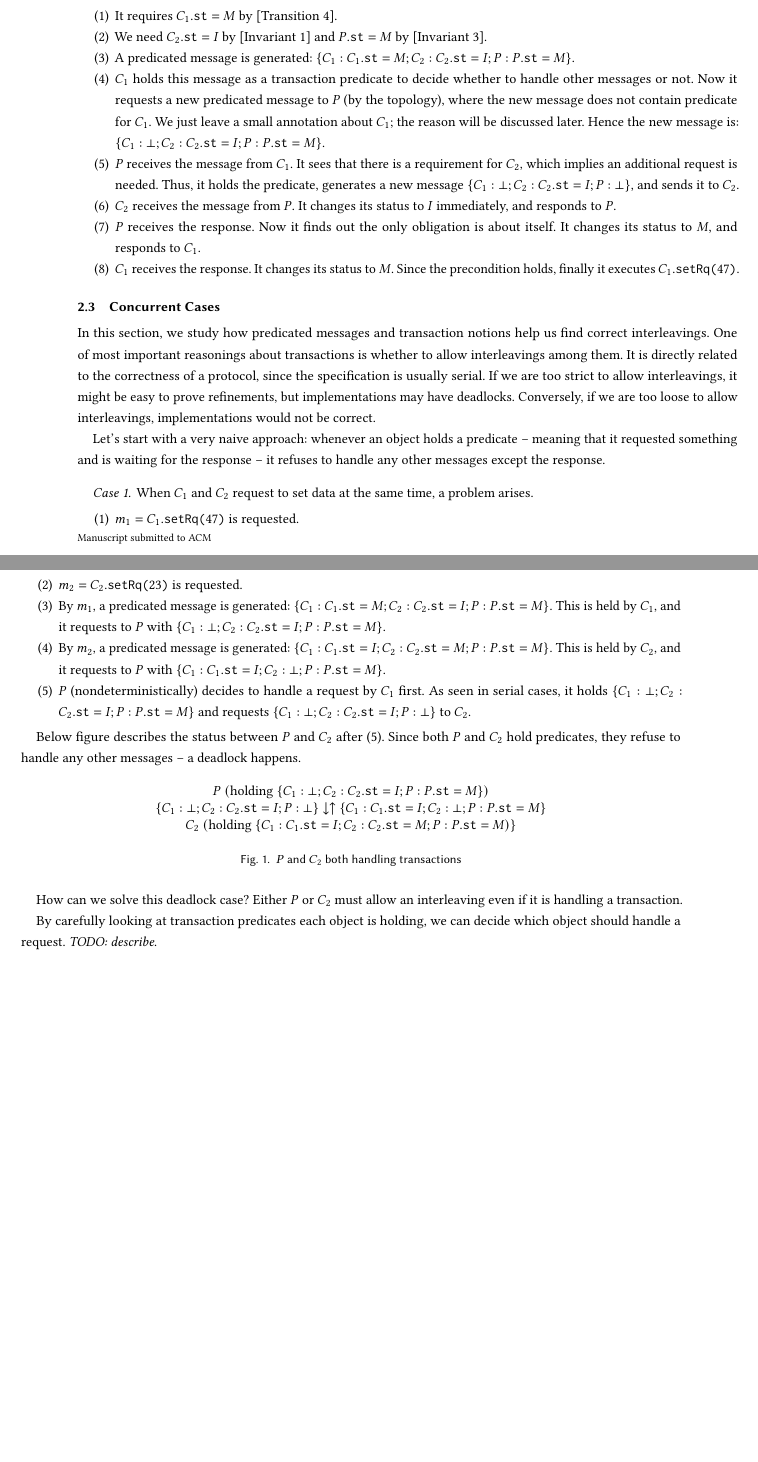
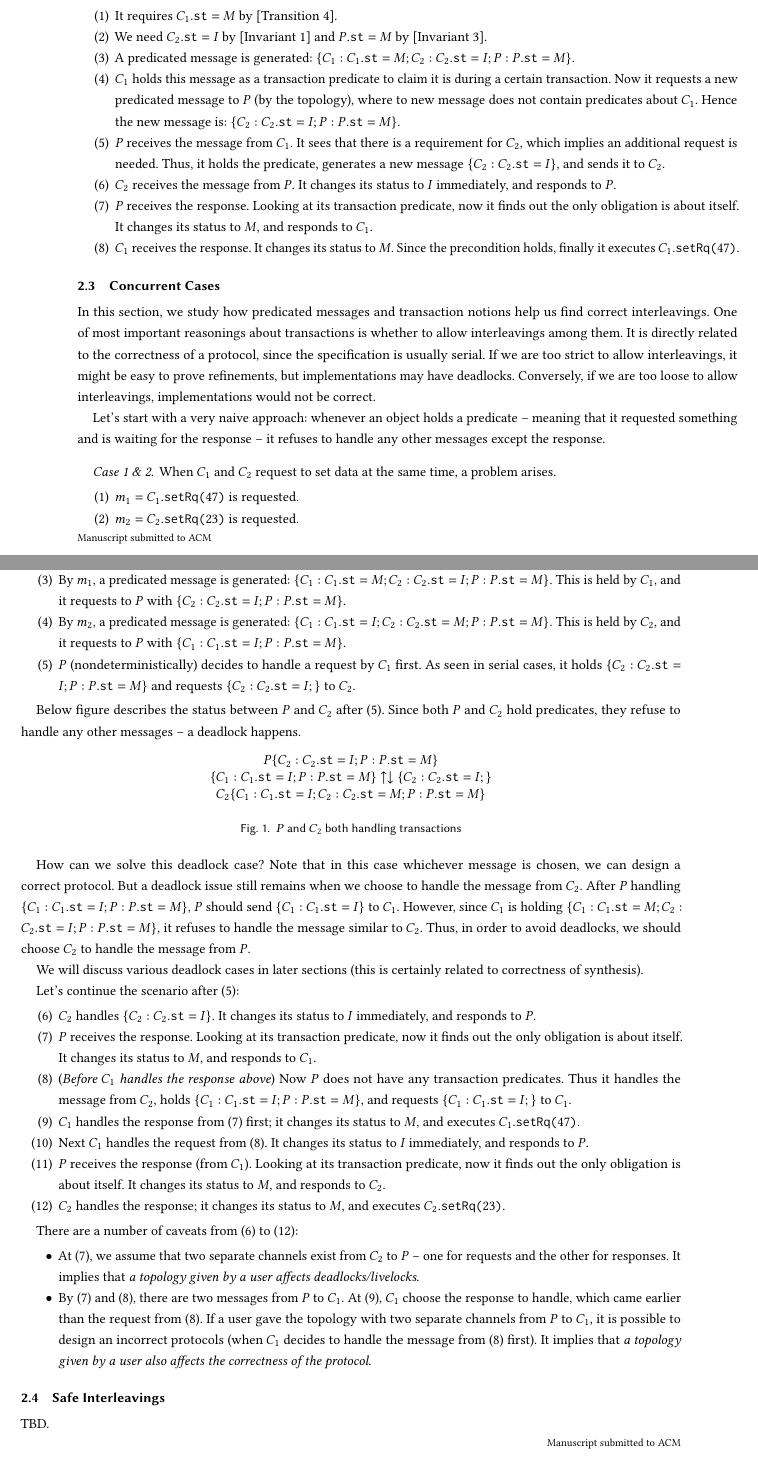
Before and after one commit to mit-plv/hemiola, a LaTeX paper (doc/main.tex): two parts of pages 2 and 3 of 3 before the commit and two parts of pages 2 and 3 of 4 after it, joined at a grey line, cut so that both start at the same text, the shorter picture padded with empty space. Compiled offline with pdfLaTeX.

Commit message:
Writing about safe interleavings

```diff
--- a/doc/main.tex
+++ b/doc/main.tex
@@ -130,20 +131,19 @@ happens. Here is a scenario for a request $\objSetRq{C_1}{47}$:
   \refInv{inv3}.
 \item A predicated message is generated: $\{ C_1: \stOf{C_1} = M; C_2:
   \stOf{C_2} = I; P: \stOf{P} = M \}$.
-\item $C_1$ holds this message as a transaction predicate to decide whether to
-  handle other messages or not. Now it requests a new predicated message to $P$
-  (by the topology), where the new message does not contain predicate for
-  $C_1$. We just leave a small annotation about $C_1$; the reason will be
-  discussed later. Hence the new message is: $\{ C_1: \bot; C_2: \stOf{C_2} = I;
-  P: \stOf{P} = M \}$.
+\item $C_1$ holds this message as a transaction predicate to claim it is during
+  a certain transaction. Now it requests a new predicated message to $P$ (by the
+  topology), where to new message does not contain predicates about $C_1$.
+  Hence the new message is: $\{ C_2: \stOf{C_2} = I; P: \stOf{P} = M \}$.
 \item $P$ receives the message from $C_1$. It sees that there is a requirement
   for $C_2$, which implies an additional request is needed. Thus, it holds the
-  predicate, generates a new message $\{ C_1: \bot; C_2: \stOf{C_2} = I; P: \bot
-  \}$, and sends it to $C_2$.
+  predicate, generates a new message $\{ C_2: \stOf{C_2} = I \}$, and sends it
+  to $C_2$.
 \item $C_2$ receives the message from $P$. It changes its status to $I$
   immediately, and responds to $P$.
-\item $P$ receives the response. Now it finds out the only obligation is about
-  itself. It changes its status to $M$, and responds to $C_1$.
+\item $P$ receives the response. Looking at its transaction predicate, now it
+  finds out the only obligation is about itself. It changes its status to $M$,
+  and responds to $C_1$.
 \item $C_1$ receives the response. It changes its status to $M$. Since the
   precondition holds, finally it executes $\objSetRq{C_1}{47}$.
 \end{enumerate}
@@ -162,7 +162,7 @@ Let's start with a very naive approach: whenever an object holds a predicate --
 meaning that it requested something and is waiting for the response -- it
 refuses to handle any other messages except the response.
 
-\paragraph{Case 1}\label{concurrent-case1}
+\paragraph{Case 1 \& 2}\label{concurrent-case12}
 When $C_1$ and $C_2$ request to set data at the same time, a problem arises.
 
 \begin{enumerate}
@@ -170,13 +170,13 @@ When $C_1$ and $C_2$ request to set data at the same time, a problem arises.
 \item $m_2 = \objSetRq{C_2}{23}$ is requested.
 \item By $m_1$, a predicated message is generated: $\{ C_1: \stOf{C_1} = M; C_2:
   \stOf{C_2} = I; P: \stOf{P} = M \}$. This is held by $C_1$, and it requests to
-  $P$ with $\{ C_1: \bot; C_2: \stOf{C_2} = I; P: \stOf{P} = M \}$.
+  $P$ with $\{ C_2: \stOf{C_2} = I; P: \stOf{P} = M \}$.
 \item By $m_2$, a predicated message is generated: $\{ C_1: \stOf{C_1} = I; C_2:
   \stOf{C_2} = M; P: \stOf{P} = M \}$. This is held by $C_2$, and it requests to
-  $P$ with $\{ C_1: \stOf{C_1} = I; C_2: \bot; P: \stOf{P} = M \}$.
+  $P$ with $\{ C_1: \stOf{C_1} = I; P: \stOf{P} = M \}$.
 \item $P$ (nondeterministically) decides to handle a request by $C_1$ first. As
-  seen in serial cases, it holds $\{ C_1: \bot; C_2: \stOf{C_2} = I; P: \stOf{P}
-  = M \}$ and requests $\{ C_1: \bot; C_2: \stOf{C_2} = I; P: \bot \}$ to $C_2$.
+  seen in serial cases, it holds $\{ C_2: \stOf{C_2} = I; P: \stOf{P} = M \}$
+  and requests $\{ C_2: \stOf{C_2} = I; \}$ to $C_2$.
 \end{enumerate}
 
 Below figure describes the status between $P$ and $C_2$ after (5). Since both
@@ -186,20 +186,68 @@ deadlock happens.
 \begin{figure}[h]
   \begin{math}
     \begin{array}{c}
-      P\ (\textrm{holding}\ \{ C_1: \bot; C_2: \stOf{C_2} = I; P: \stOf{P} = M \}) \\
-      \{ C_1: \bot; C_2: \stOf{C_2} = I; P: \bot \} \downarrow
-      \uparrow \{ C_1: \stOf{C_1} = I; C_2: \bot; P: \stOf{P} = M \} \\
-      C_2\ (\textrm{holding}\ \{ C_1: \stOf{C_1} = I; C_2: \stOf{C_2} = M; P: \stOf{P} = M) \}
+      P \{ C_2: \stOf{C_2} = I; P: \stOf{P} = M \} \\
+      \{ C_1: \stOf{C_1} = I; P: \stOf{P} = M \} \uparrow
+      \downarrow \{ C_2: \stOf{C_2} = I; \} \\
+      C_2 \{ C_1: \stOf{C_1} = I; C_2: \stOf{C_2} = M; P: \stOf{P} = M \}
     \end{array}
   \end{math}
   \caption{$P$ and $C_2$ both handling transactions}
 \end{figure}
 
-How can we solve this deadlock case? Either $P$ or $C_2$ must allow an
-interleaving even if it is handling a transaction.
+How can we solve this deadlock case? Note that in this case whichever message is
+chosen, we can design a correct protocol. But a deadlock issue still remains
+when we choose to handle the message from $C_2$. After $P$ handling $\{ C_1:
+\stOf{C_1} = I; P: \stOf{P} = M \}$, $P$ should send $\{ C_1: \stOf{C_1} = I \}$
+to $C_1$. However, since $C_1$ is holding $\{ C_1: \stOf{C_1} = M; C_2:
+\stOf{C_2} = I; P: \stOf{P} = M \}$, it refuses to handle the message similar to
+$C_2$. Thus, in order to avoid deadlocks, we should choose $C_2$ to handle the
+message from $P$.
 
-By carefully looking at transaction predicates each object is holding, we can
-decide which object should handle a request. \emph{TODO: describe}.
+We will discuss various deadlock cases in later sections (this is certainly
+related to correctness of synthesis).
+
+Let's continue the scenario after (5):
+
+\begin{enumerate}
+  \setcounter{enumi}{5}
+\item $C_2$ handles $\{ C_2: \stOf{C_2} = I \}$. It changes its status to $I$
+  immediately, and responds to $P$.
+\item $P$ receives the response. Looking at its transaction predicate, now it
+  finds out the only obligation is about itself. It changes its status to $M$,
+  and responds to $C_1$.
+\item (\emph{Before $C_1$ handles the response above}) Now $P$ does not have any
+  transaction predicates. Thus it handles the message from $C_2$, holds $\{ C_1:
+  \stOf{C_1} = I; P: \stOf{P} = M \}$, and requests $\{ C_1: \stOf{C_1} = I; \}$
+  to $C_1$.
+\item $C_1$ handles the response from (7) first; it changes its status to $M$,
+  and executes $\objSetRq{C_1}{47}$.
+\item Next $C_1$ handles the request from (8). It changes its status to $I$
+  immediately, and responds to $P$.
+\item $P$ receives the response (from $C_1$). Looking at its transaction
+  predicate, now it finds out the only obligation is about itself. It changes
+  its status to $M$, and responds to $C_2$.
+\item $C_2$ handles the response; it changes its status to $M$, and executes
+  $\objSetRq{C_2}{23}$.
+\end{enumerate}
+
+There are a number of caveats from (6) to (12):
+
+\begin{itemize}
+\item At (7), we assume that two separate channels exist from $C_2$ to $P$ --
+  one for requests and the other for responses. It implies that \emph{a topology
+    given by a user affects deadlocks/livelocks}.
+\item By (7) and (8), there are two messages from $P$ to $C_1$. At (9), $C_1$
+  choose the response to handle, which came earlier than the request from (8).
+  If a user gave the topology with two separate channels from $P$ to $C_1$, it
+  is possible to design an incorrect protocols (when $C_1$ decides to handle the
+  message from (8) first). It implies that \emph{a topology given by a user also
+    affects the correctness of the protocol}.
+\end{itemize}
+
+\subsection{Safe Interleavings}
+
+TBD.
 
 \section{Synthesis with Predicated Messages}
 
```
Also changed, not shown: doc/main.tex (5 more changed lines).
